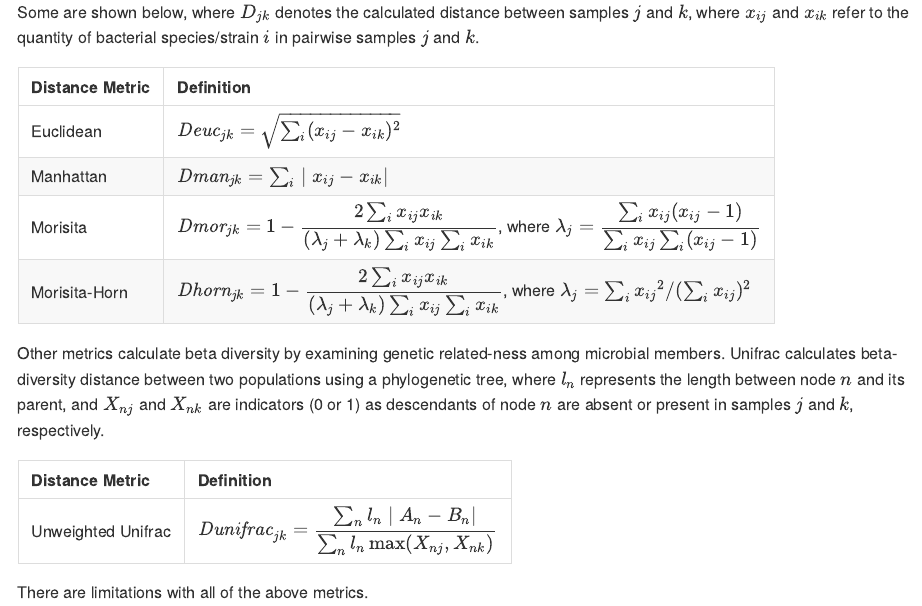
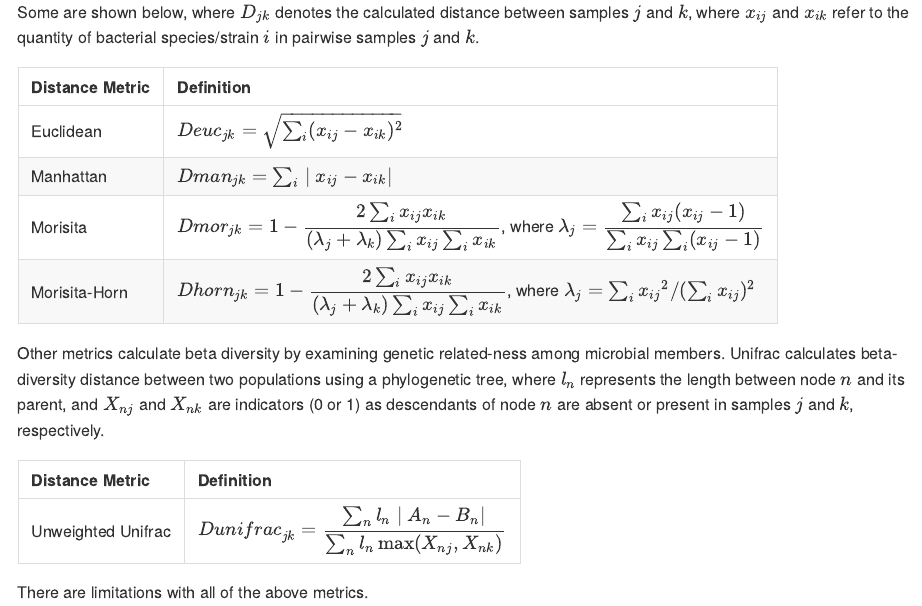
Before and after one commit to TaurLab/ephraim_slamka_tax_distance, a Quarto document (docs/formulas.qmd): the page in a window 1100 px wide, from 150 px down. The pictures show the output file docs/formulas.md that the author committed with the source, drawn offline in the style of GitHub.

Commit message:
formulas 4

````diff
--- a/docs/formulas.qmd
+++ b/docs/formulas.qmd
@@ -18,12 +18,12 @@ Various distance metrics have been used to assess beta-diversity across sample p
 Some are shown below, where $D_{jk}$ denotes the calculated distance between samples $j$ and $k$, where $x_{ij}$ and $x_{ik}$ refer to the quantity of bacterial species/strain $i$ in pairwise samples $j$ and $k$.
 
 ```{r}
-values <- c("Euclidean"="$\\textit{Deuc}_{jk} = \\sqrt{\\sum_i (x_{ij}-x_{ik})^2}$",
-            "Manhattan"="$\\textit{Dman}_{jk}=\\sum_i \\mid x_{ij}-x_{ik} \\mid$",
-            "Morisita"="$\\textit{Dmor}_{jk} =  1 - \\dfrac{2 \\sum_i x_{ij} x_{ik}}{(\\lambda_j +
+values <- c("Euclidean"="${Deuc}_{jk} = \\sqrt{\\sum_i (x_{ij}-x_{ik})^2}$",
+            "Manhattan"="${Dman}_{jk}=\\sum_i \\mid x_{ij}-x_{ik} \\mid$",
+            "Morisita"="${Dmor}_{jk} =  1 - \\dfrac{2 \\sum_i x_{ij} x_{ik}}{(\\lambda_j +
               \\lambda_k) \\sum_i x_{ij} \\sum_i
               x_{ik}}$, where $\\lambda_j = \\dfrac{\\sum_i x_{ij} (x_{ij} - 1)}{\\sum_i x_{ij} \\sum_i (x_{ij} - 1)}$",
-            "Morisita-Horn"="$\\textit{Dhorn}_{jk} =  1 - \\dfrac{2 \\sum_i x_{ij} x_{ik}}{(\\lambda_j +
+            "Morisita-Horn"="${Dhorn}_{jk} =  1 - \\dfrac{2 \\sum_i x_{ij} x_{ik}}{(\\lambda_j +
               \\lambda_k) \\sum_i x_{ij} \\sum_i
               x_{ik}}$, where $\\lambda_j = \\sum_i {x_{ij}}^2/(\\sum_i x_{ij})^2$")
 tbl <- tibble("Distance Metric"=names(values),'Definition'=values)
@@ -34,7 +34,7 @@ kable(tbl)
 Other metrics calculate beta diversity by examining genetic related-ness among microbial members. Unifrac calculates beta-diversity distance between two populations using a phylogenetic tree, where $l_n$ represents the length between node $n$ and its parent, and $X_{nj}$ and $X_{nk}$ are indicators (0 or 1) as descendants of node $n$ are absent or present in samples $j$ and $k$, respectively.
 
 ```{r}
-values2 <- c("Unweighted Unifrac"="$\\textit{Dunifrac}_{jk} = \\dfrac{\\sum_n l_n \\mid A_n - B_n \\mid}{\\sum_n l_n \\max(X_{nj}, X_{nk})}$")
+values2 <- c("Unweighted Unifrac"="${Dunifrac}_{jk} = \\dfrac{\\sum_n l_n \\mid A_n - B_n \\mid}{\\sum_n l_n \\max(X_{nj}, X_{nk})}$")
 tbl2 <- tibble("Distance Metric"=names(values2),'Definition'=values2)
 
 kable(tbl2)
````
Also changed, not shown: docs/formulas.md, docs/formulas.qmd (4 more changed lines).
